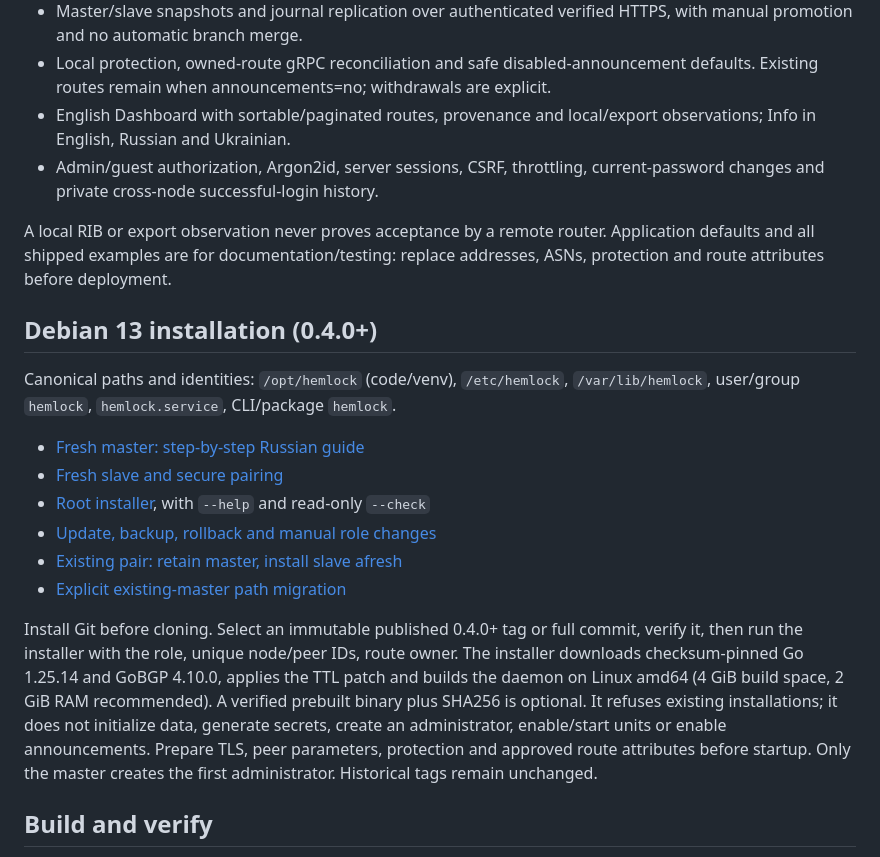
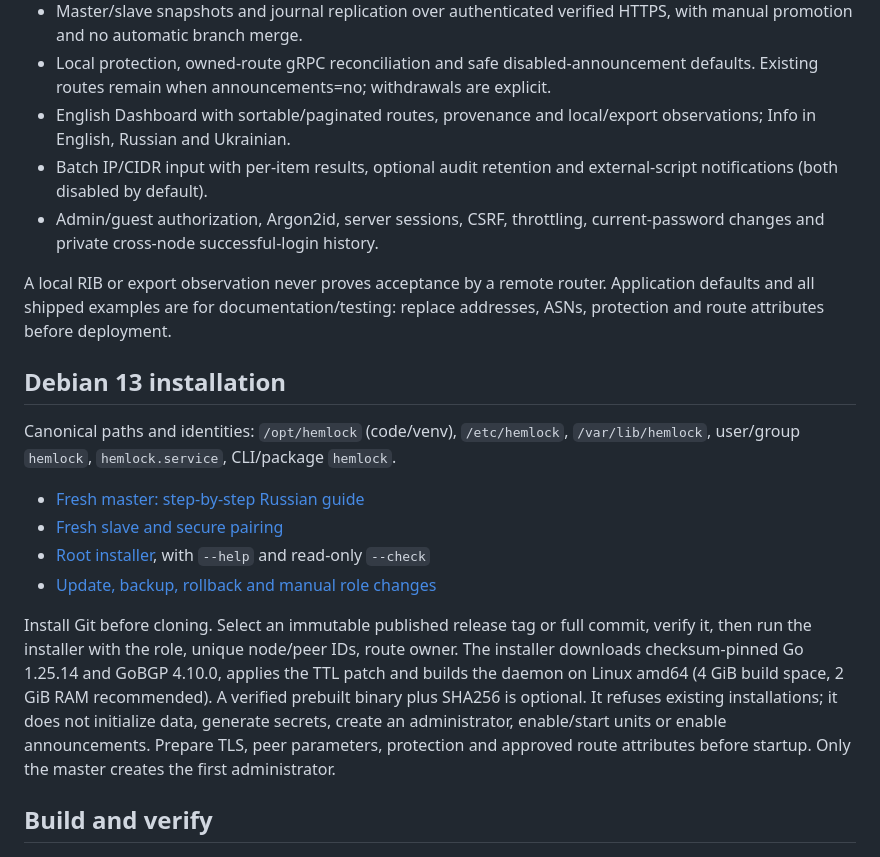
Before and after one commit to biba-odesa/hemloc, a Markdown page: README.md, the part around one of its changes. Drawn GitHub-style.

```diff
--- a/README.md
+++ b/README.md
@@ -19,6 +17,8 @@ proxy, external database or task queue is required.
   defaults. Existing routes remain when announcements=no; withdrawals are explicit.
 - English Dashboard with sortable/paginated routes, provenance and local/export
   observations; Info in English, Russian and Ukrainian.
+- Batch IP/CIDR input with per-item results, optional audit retention and
+  external-script notifications (both disabled by default).
 - Admin/guest authorization, Argon2id, server sessions, CSRF, throttling,
   current-password changes and private cross-node successful-login history.
 
@@ -26,7 +26,7 @@ A local RIB or export observation never proves acceptance by a remote router.
 Application defaults and all shipped examples are for documentation/testing:
 replace addresses, ASNs, protection and route attributes before deployment.
 
-## Debian 13 installation (0.4.0+)
+## Debian 13 installation
 
 Canonical paths and identities: `/opt/hemlock` (code/venv), `/etc/hemlock`,
 `/var/lib/hemlock`, user/group `hemlock`, `hemlock.service`, CLI/package `hemlock`.
@@ -35,10 +35,8 @@ Canonical paths and identities: `/opt/hemlock` (code/venv), `/etc/hemlock`,
 - [Fresh slave and secure pairing](docs/INSTALL_B.md)
 - [Root installer](deploy/install-debian13.sh), with `--help` and read-only `--check`
 - [Update, backup, rollback and manual role changes](docs/LIFECYCLE.md)
-- [Existing pair: retain master, install slave afresh](docs/PAIR_UPGRADE_040.md)
-- [Explicit existing-master path migration](docs/MIGRATION_LEGACY.md)
 
-Install Git before cloning. Select an immutable published 0.4.0+ tag or full
+Install Git before cloning. Select an immutable published release tag or full
 commit, verify it, then run the installer with the role, unique node/peer IDs,
 route owner. The installer downloads checksum-pinned Go 1.25.14 and GoBGP 4.10.0,
 applies the TTL patch and builds the daemon on Linux amd64 (4 GiB build space,
@@ -46,7 +44,7 @@ applies the TTL patch and builds the daemon on Linux amd64 (4 GiB build space,
 refuses existing installations; it does not initialize data, generate secrets,
 create an administrator, enable/start units or enable announcements. Prepare
 TLS, peer parameters, protection and approved route attributes before startup.
-Only the master creates the first administrator. Historical tags remain unchanged.
+Only the master creates the first administrator.
 
 ## Build and verify
 
```
Also changed, not shown: other parts of README.md (+10 -40 lines), docs/PLAN.md (+10 -0 lines).
